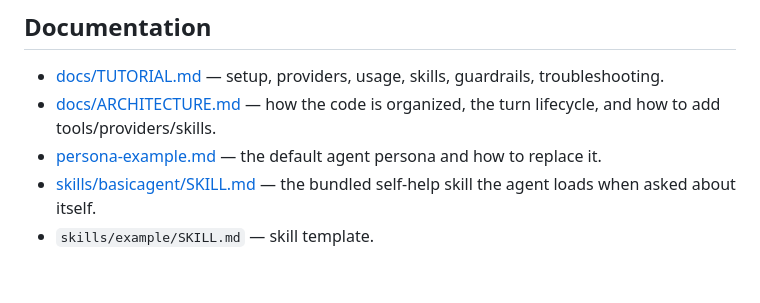
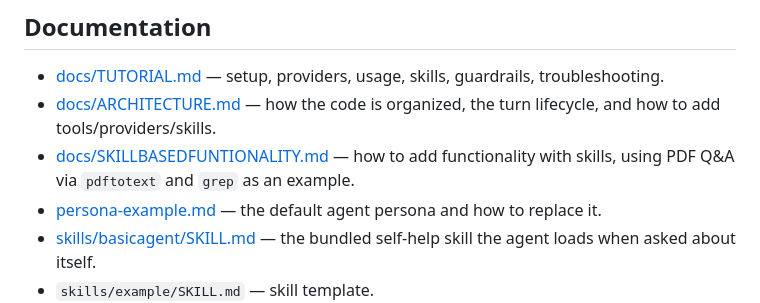
Before and after one commit to henksys/basicagent, a Markdown page: README.md, the part around the change. Rendered like a GitHub page; blank space fills up the shorter version.

Commit message:
docs: add skill-based functionality guide

```diff
--- a/README.md
+++ b/README.md
@@ -100,6 +100,9 @@ The UI has three tabs:
   guardrails, troubleshooting.
 - [docs/ARCHITECTURE.md](docs/ARCHITECTURE.md) — how the code is organized,
   the turn lifecycle, and how to add tools/providers/skills.
+- [docs/SKILLBASEDFUNTIONALITY.md](docs/SKILLBASEDFUNTIONALITY.md) — how to add
+  functionality with skills, using PDF Q&A via `pdftotext` and `grep` as an
+  example.
 - [persona-example.md](persona-example.md) — the default agent persona and how
   to replace it.
 - [skills/basicagent/SKILL.md](skills/basicagent/SKILL.md) — the bundled
```
Also changed, not shown: docs/SKILLBASEDFUNTIONALITY.md (added, +252 -0 lines).
